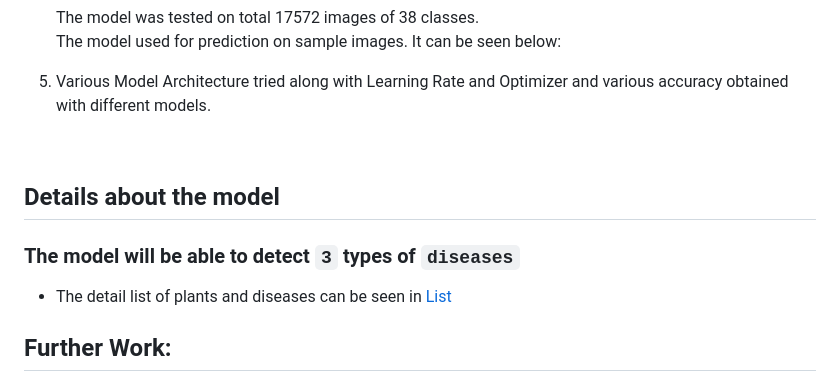
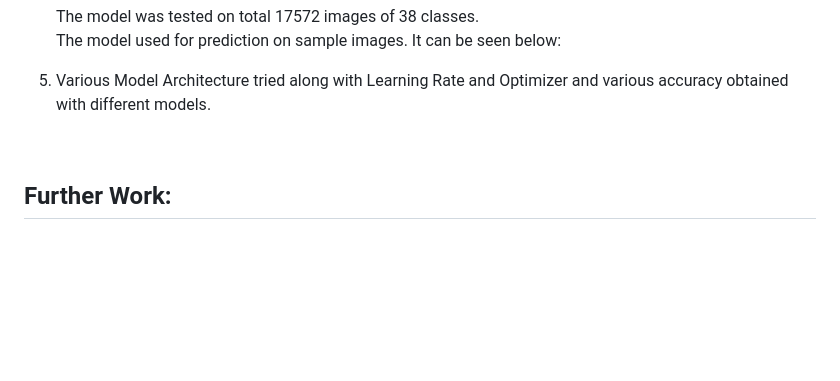
Before and after one commit to prashantkumarrgipt/Corndetect, a Markdown page: README.md, the part around the change. GitHub-like rendering; blank space fills up the shorter version.

```diff
--- a/README.md
+++ b/README.md
@@ -50,11 +50,6 @@ use of deep convolutional networks. The developed model is able to recognize 4 d
 
  <br/>
 
-## Details about the model
-
-### The model will be able to detect `3` types of `diseases`
-
-- The detail list of plants and diseases can be seen in [List](Src)
 
 ## Further Work:
 
```
